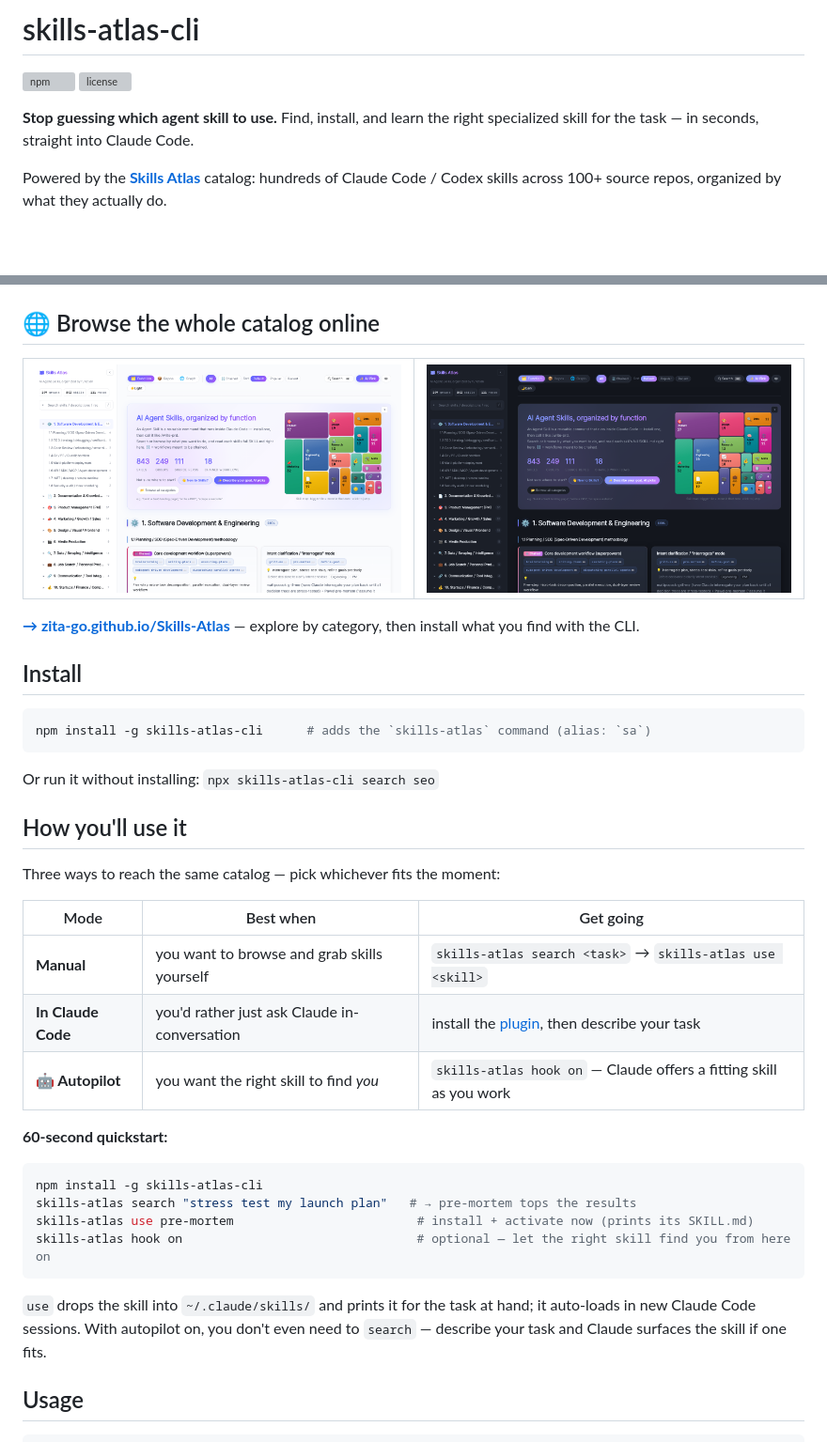
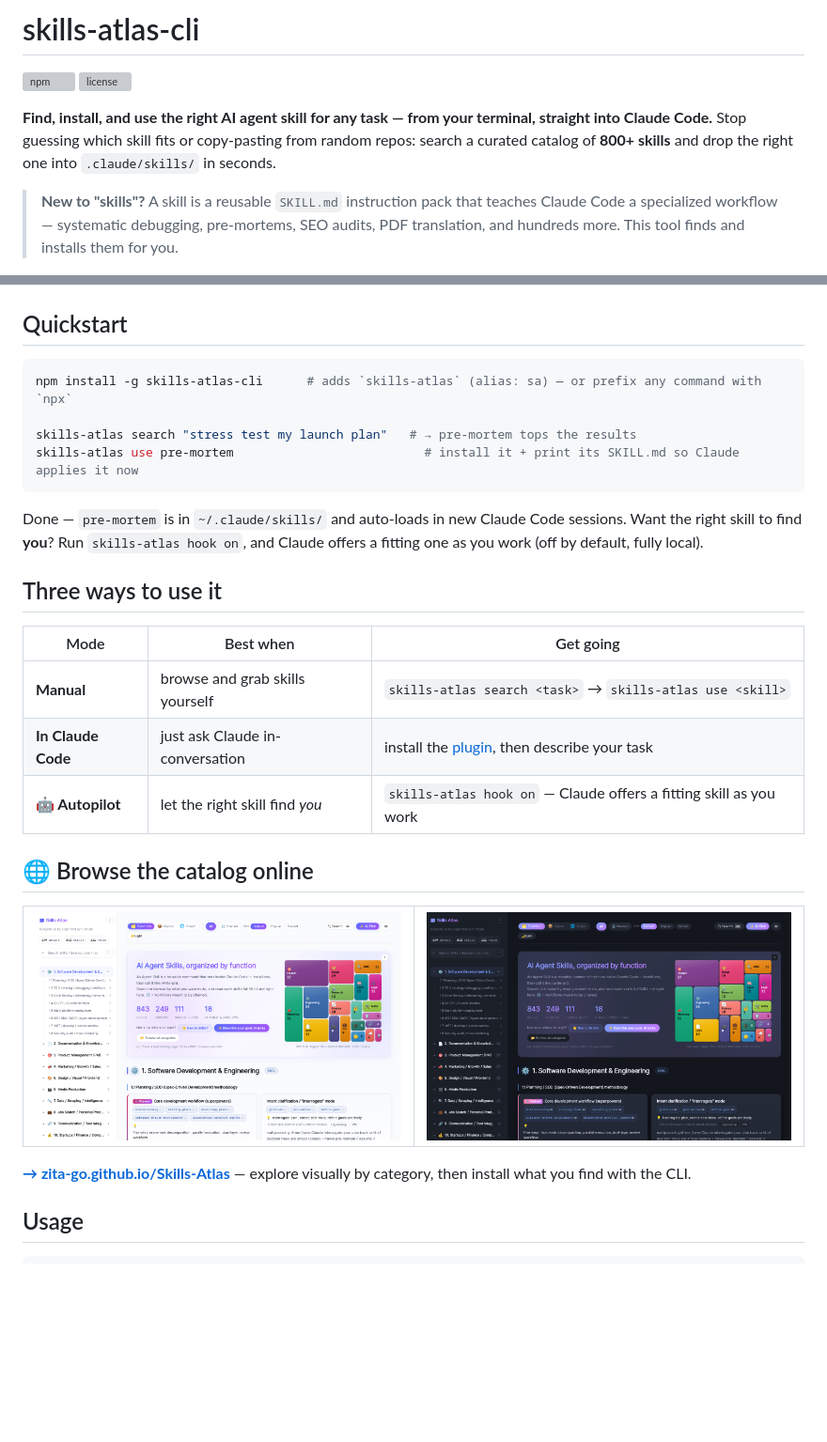
Before and after one commit to Zita-Go/Skills-Atlas, a Markdown page: packages/skills-atlas-cli/README.md, 2 parts joined by grey strips. Shown at 94% size. GitHub-like rendering; blank space fills up the shorter version; grey boxes are pictures that could not be loaded.

Commit message:
docs(cli): clearer onboarding — value + what-is-a-skill + Quickstart first; browse-online moved down

````diff
--- a/packages/skills-atlas-cli/README.md
+++ b/packages/skills-atlas-cli/README.md
@@ -3,16 +3,39 @@
 [![npm](https://img.shields.io/npm/v/skills-atlas-cli)](https://www.npmjs.com/package/skills-atlas-cli)
 [![license](https://img.shields.io/npm/l/skills-atlas-cli)](https://github.com/Zita-Go/Skills-Atlas/blob/main/LICENSE)
 
-**Stop guessing which agent skill to use.** Find, install, and learn the right
-specialized skill for the task — in seconds, straight into Claude Code.
+**Find, install, and use the right AI agent skill for any task — from your terminal,
+straight into Claude Code.** Stop guessing which skill fits or copy-pasting from
+random repos: search a curated catalog of **800+ skills** and drop the right one into
+`.claude/skills/` in seconds.
 
-Powered by the [**Skills Atlas**](https://zita-go.github.io/Skills-Atlas/) catalog:
-hundreds of Claude Code / Codex skills across 100+ source repos, organized by what
-they actually do.
+> **New to "skills"?** A skill is a reusable `SKILL.md` instruction pack that teaches
+> Claude Code a specialized workflow — systematic debugging, pre-mortems, SEO audits,
+> PDF translation, and hundreds more. This tool finds and installs them for you.
 
 <img src="https://raw.githubusercontent.com/Zita-Go/Skills-Atlas/main/docs/cli-demo.png" alt="skills-atlas: search then install a skill" width="760">
 
-## 🌐 Browse the whole catalog online
+## Quickstart
+
+```bash
+npm install -g skills-atlas-cli      # adds `skills-atlas` (alias: sa) — or prefix any command with `npx`
+
+skills-atlas search "stress test my launch plan"   # → pre-mortem tops the results
+skills-atlas use pre-mortem                          # install it + print its SKILL.md so Claude applies it now
+```
+
+Done — `pre-mortem` is in `~/.claude/skills/` and auto-loads in new Claude Code
+sessions. Want the right skill to find **you**? Run `skills-atlas hook on`, and Claude
+offers a fitting one as you work (off by default, fully local).
+
+## Three ways to use it
+
+| Mode | Best when | Get going |
+|---|---|---|
+| **Manual** | browse and grab skills yourself | `skills-atlas search <task>` → `skills-atlas use <skill>` |
+| **In Claude Code** | just ask Claude in-conversation | install the [plugin](#in-claude-code), then describe your task |
+| **🤖 Autopilot** | let the right skill find *you* | `skills-atlas hook on` — Claude offers a fitting skill as you work |
+
+## 🌐 Browse the catalog online
 
 <table>
 <tr>
@@ -22,38 +45,7 @@ they actually do.
 </table>
 
 **[→ zita-go.github.io/Skills-Atlas](https://zita-go.github.io/Skills-Atlas/)** —
-explore by category, then install what you find with the CLI.
-
-## Install
-
-```bash
-npm install -g skills-atlas-cli      # adds the `skills-atlas` command (alias: `sa`)
-```
-
-Or run it without installing: `npx skills-atlas-cli search seo`
-
-## How you'll use it
-
-Three ways to reach the same catalog — pick whichever fits the moment:
-
-| Mode | Best when | Get going |
-|---|---|---|
-| **Manual** | you want to browse and grab skills yourself | `skills-atlas search <task>` → `skills-atlas use <skill>` |
-| **In Claude Code** | you'd rather just ask Claude in-conversation | install the [plugin](#in-claude-code), then describe your task |
-| **🤖 Autopilot** | you want the right skill to find *you* | `skills-atlas hook on` — Claude offers a fitting skill as you work |
-
-**60-second quickstart:**
-
-```bash
-npm install -g skills-atlas-cli
-skills-atlas search "stress test my launch plan"   # → pre-mortem tops the results
-skills-atlas use pre-mortem                         # install + activate now (prints its SKILL.md)
-skills-atlas hook on                                # optional — let the right skill find you from here on
-```
-
-`use` drops the skill into `~/.claude/skills/` and prints it for the task at hand; it
-auto-loads in new Claude Code sessions. With autopilot on, you don't even need to
-`search` — describe your task and Claude surfaces the skill if one fits.
+explore visually by category, then install what you find with the CLI.
 
 ## Usage
 
````
